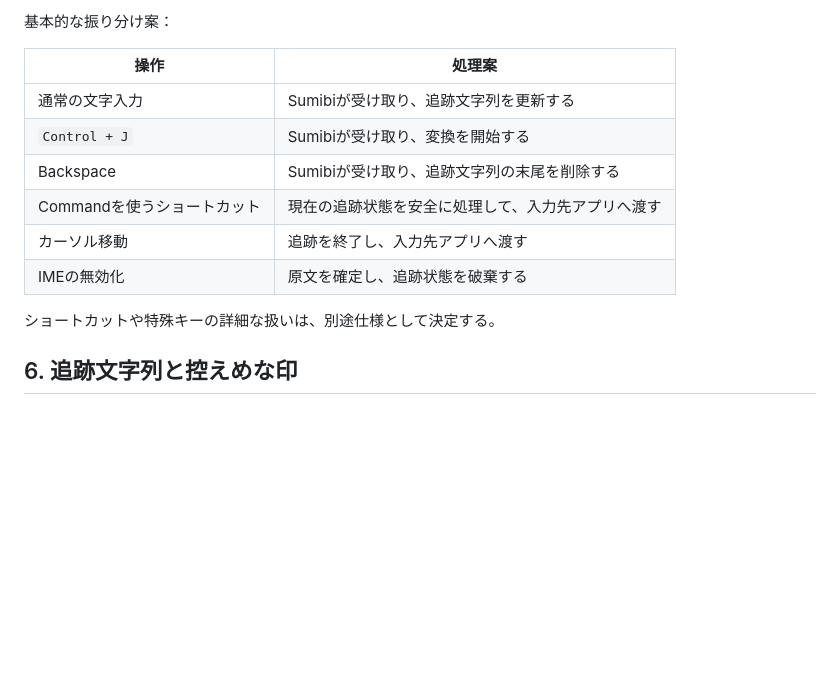
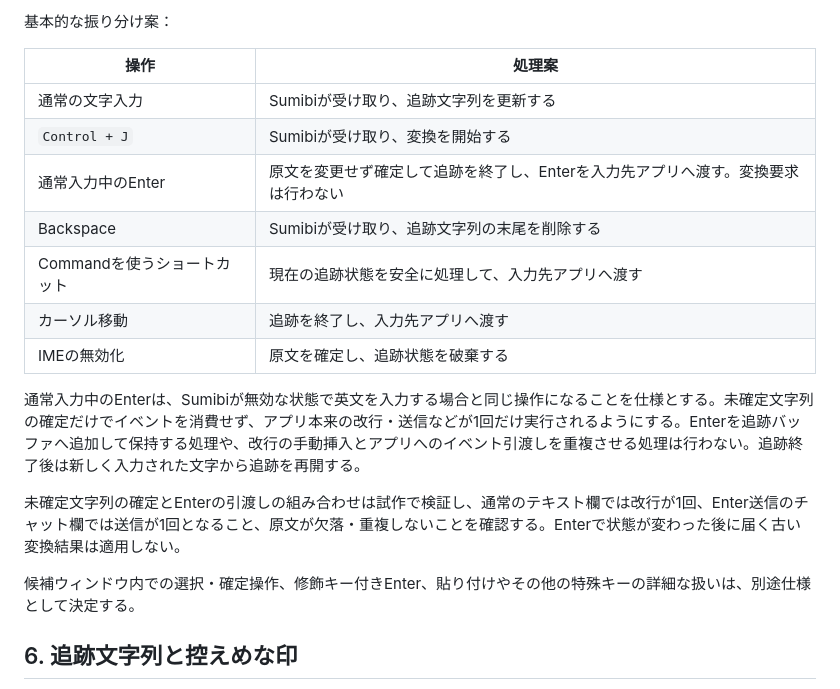
Before and after one commit to kiyoka/Sumibi-mac, a Markdown page: docs/TECHNICAL_OVERVIEW.md, the part around the change. Drawn GitHub-style; blank space fills up the shorter version.

```diff
--- a/docs/TECHNICAL_OVERVIEW.md
+++ b/docs/TECHNICAL_OVERVIEW.md
@@ -138,12 +138,17 @@ override func handle(
 | --- | --- |
 | 通常の文字入力 | Sumibiが受け取り、追跡文字列を更新する |
 | `Control + J` | Sumibiが受け取り、変換を開始する |
+| 通常入力中のEnter | 原文を変更せず確定して追跡を終了し、Enterを入力先アプリへ渡す。変換要求は行わない |
 | Backspace | Sumibiが受け取り、追跡文字列の末尾を削除する |
 | Commandを使うショートカット | 現在の追跡状態を安全に処理して、入力先アプリへ渡す |
 | カーソル移動 | 追跡を終了し、入力先アプリへ渡す |
 | IMEの無効化 | 原文を確定し、追跡状態を破棄する |
 
-ショートカットや特殊キーの詳細な扱いは、別途仕様として決定する。
+通常入力中のEnterは、Sumibiが無効な状態で英文を入力する場合と同じ操作になることを仕様とする。未確定文字列の確定だけでイベントを消費せず、アプリ本来の改行・送信などが1回だけ実行されるようにする。Enterを追跡バッファへ追加して保持する処理や、改行の手動挿入とアプリへのイベント引渡しを重複させる処理は行わない。追跡終了後は新しく入力された文字から追跡を再開する。
+
+未確定文字列の確定とEnterの引渡しの組み合わせは試作で検証し、通常のテキスト欄では改行が1回、Enter送信のチャット欄では送信が1回となること、原文が欠落・重複しないことを確認する。Enterで状態が変わった後に届く古い変換結果は適用しない。
+
+候補ウィンドウ内での選択・確定操作、修飾キー付きEnter、貼り付けやその他の特殊キーの詳細な扱いは、別途仕様として決定する。
 
 ## 6. 追跡文字列と控えめな印
 
```
Also changed, not shown: docs/SPEC.md (+4 -1 lines).
